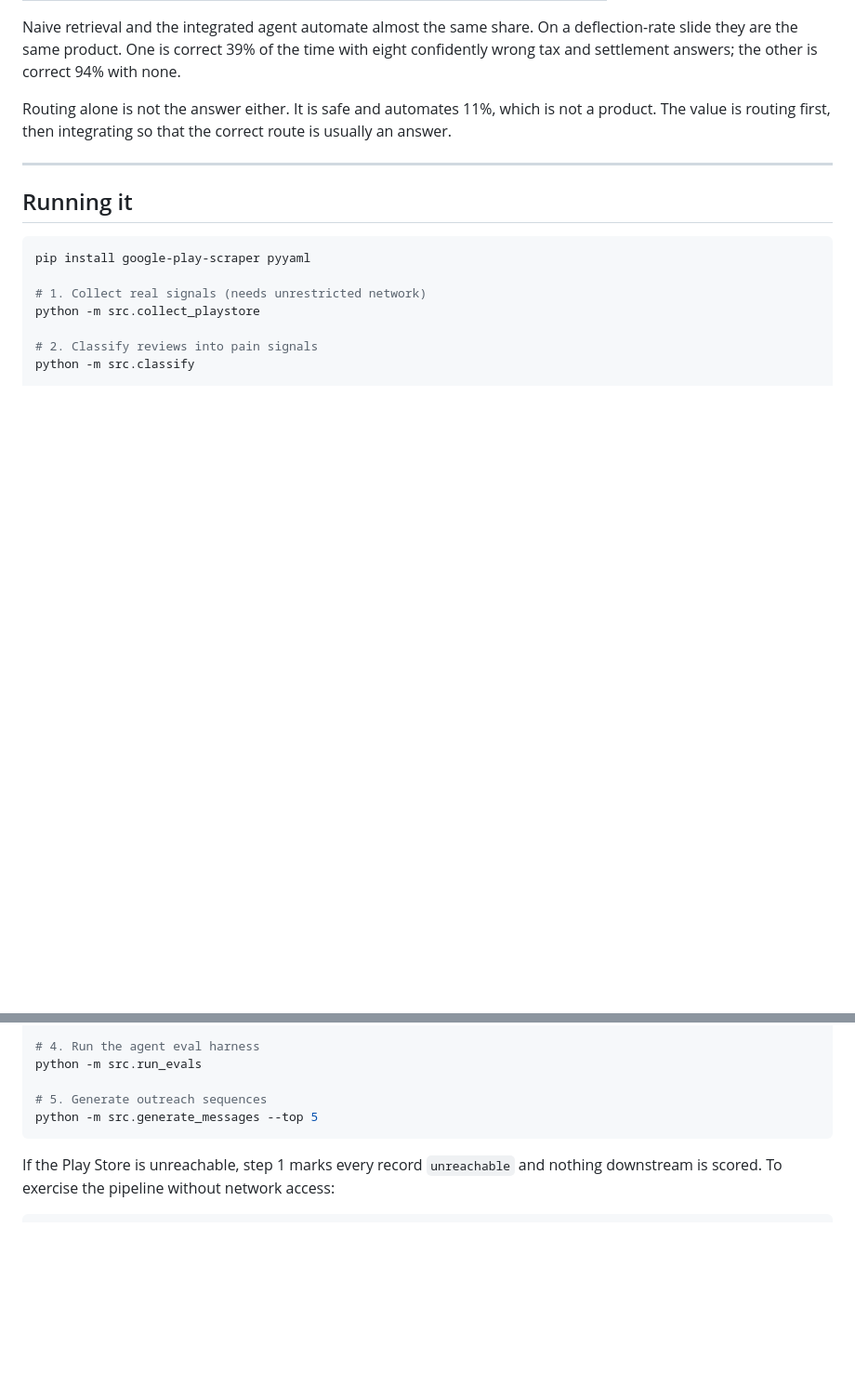
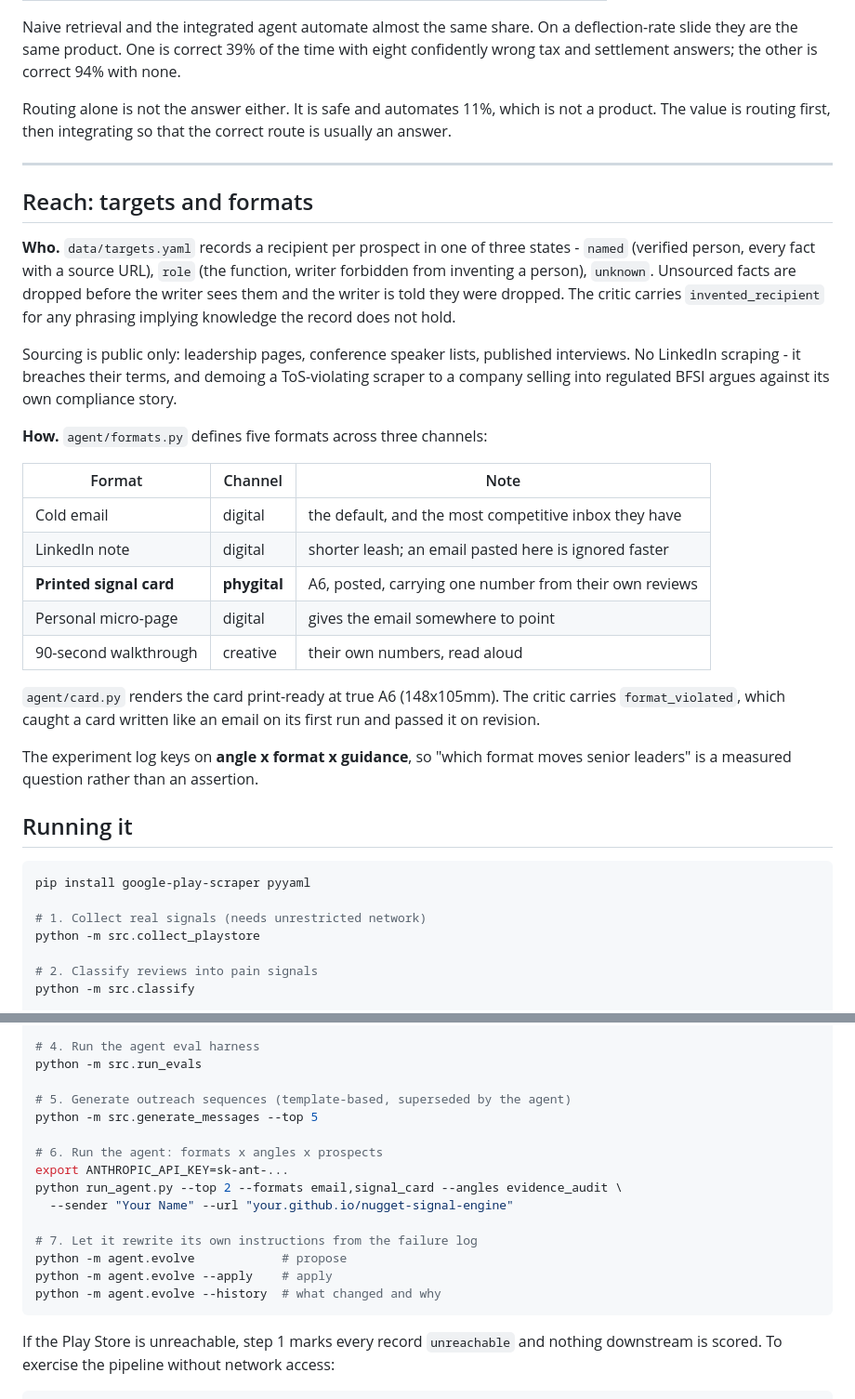
Before and after one commit to bhavna1434/nugget-signal-engine, a Markdown page: README.md, 2 parts joined by grey strips. Shown at 93% size. GitHub-like rendering; blank space fills up the shorter version.

Commit message:
Reach tab, target and format docs

````diff
--- a/README.md
+++ b/README.md
@@ -66,6 +66,37 @@ route is usually an answer.
 
 ---
 
+## Reach: targets and formats
+
+**Who.** `data/targets.yaml` records a recipient per prospect in one of three
+states - `named` (verified person, every fact with a source URL), `role` (the
+function, writer forbidden from inventing a person), `unknown`. Unsourced facts
+are dropped before the writer sees them and the writer is told they were
+dropped. The critic carries `invented_recipient` for any phrasing implying
+knowledge the record does not hold.
+
+Sourcing is public only: leadership pages, conference speaker lists, published
+interviews. No LinkedIn scraping - it breaches their terms, and demoing a
+ToS-violating scraper to a company selling into regulated BFSI argues against
+its own compliance story.
+
+**How.** `agent/formats.py` defines five formats across three channels:
+
+| Format | Channel | Note |
+|---|---|---|
+| Cold email | digital | the default, and the most competitive inbox they have |
+| LinkedIn note | digital | shorter leash; an email pasted here is ignored faster |
+| **Printed signal card** | **phygital** | A6, posted, carrying one number from their own reviews |
+| Personal micro-page | digital | gives the email somewhere to point |
+| 90-second walkthrough | creative | their own numbers, read aloud |
+
+`agent/card.py` renders the card print-ready at true A6 (148x105mm). The critic
+carries `format_violated`, which caught a card written like an email on its
+first run and passed it on revision.
+
+The experiment log keys on **angle x format x guidance**, so "which format moves
+senior leaders" is a measured question rather than an assertion.
+
 ## Running it
 
 ```bash
@@ -83,8 +114,18 @@ python -m src.score
 # 4. Run the agent eval harness
 python -m src.run_evals
 
-# 5. Generate outreach sequences
+# 5. Generate outreach sequences (template-based, superseded by the agent)
 python -m src.generate_messages --top 5
+
+# 6. Run the agent: formats x angles x prospects
+export ANTHROPIC_API_KEY=sk-ant-...
+python run_agent.py --top 2 --formats email,signal_card --angles evidence_audit \
+  --sender "Your Name" --url "your.github.io/nugget-signal-engine"
+
+# 7. Let it rewrite its own instructions from the failure log
+python -m agent.evolve            # propose
+python -m agent.evolve --apply    # apply
+python -m agent.evolve --history  # what changed and why
 ```
 
 If the Play Store is unreachable, step 1 marks every record `unreachable` and
````
Also changed, not shown: DEMO.md (+71 -0 lines).
